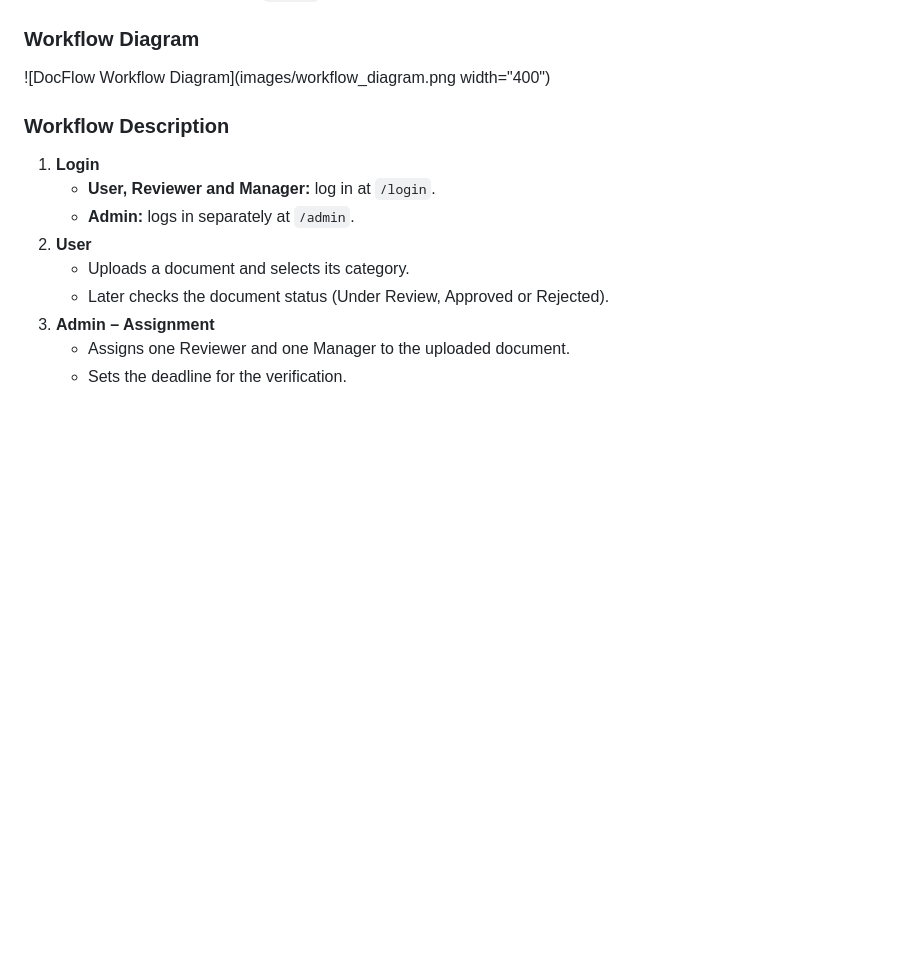
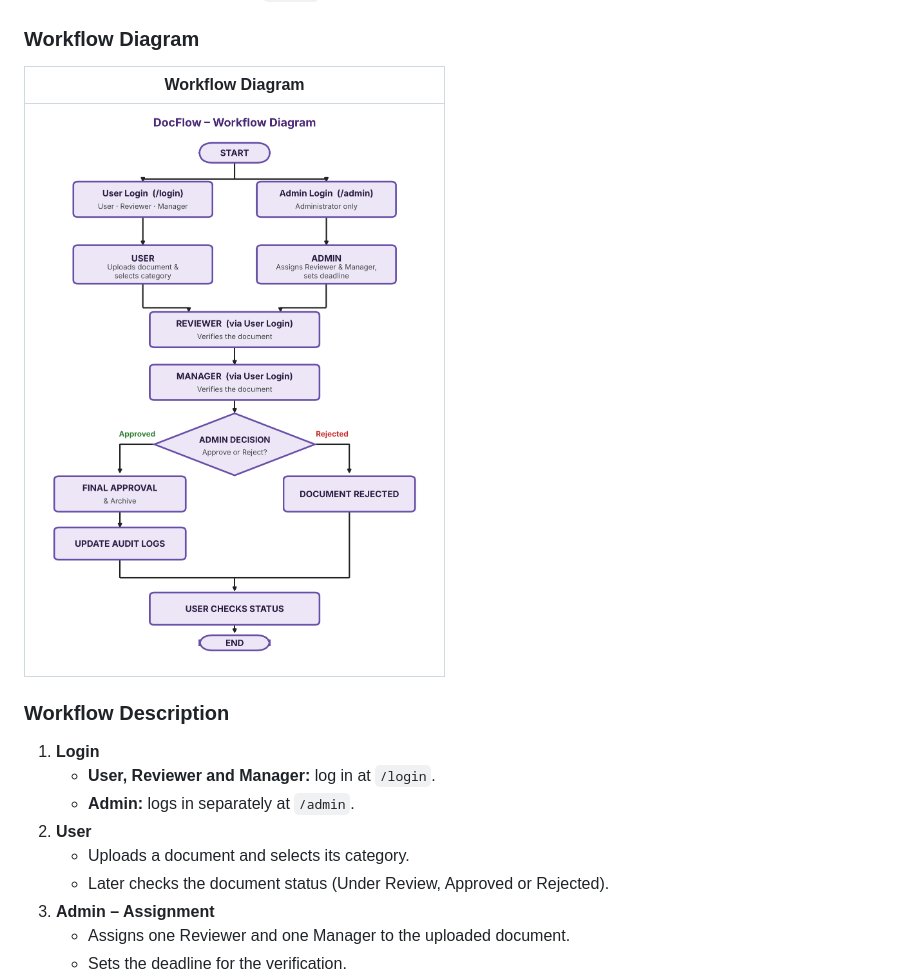
Before and after one commit to maheswariannavarapu/Digital_Document_Approval, a Markdown page: README.md, the part around the change. Drawn GitHub-style; blank space fills up the shorter version.

```diff
--- a/README.md
+++ b/README.md
@@ -93,7 +93,9 @@ Reviewers and managers sign in through the same user login (`/login`), while the
 
 ### Workflow Diagram
 
-![DocFlow Workflow Diagram](images/workflow_diagram.png width="400")
+| Workflow Diagram |
+| :---: |
+| ![DocFlow Workflow](images/workflow_diagram.png) |
 
 ### Workflow Description
 
```
